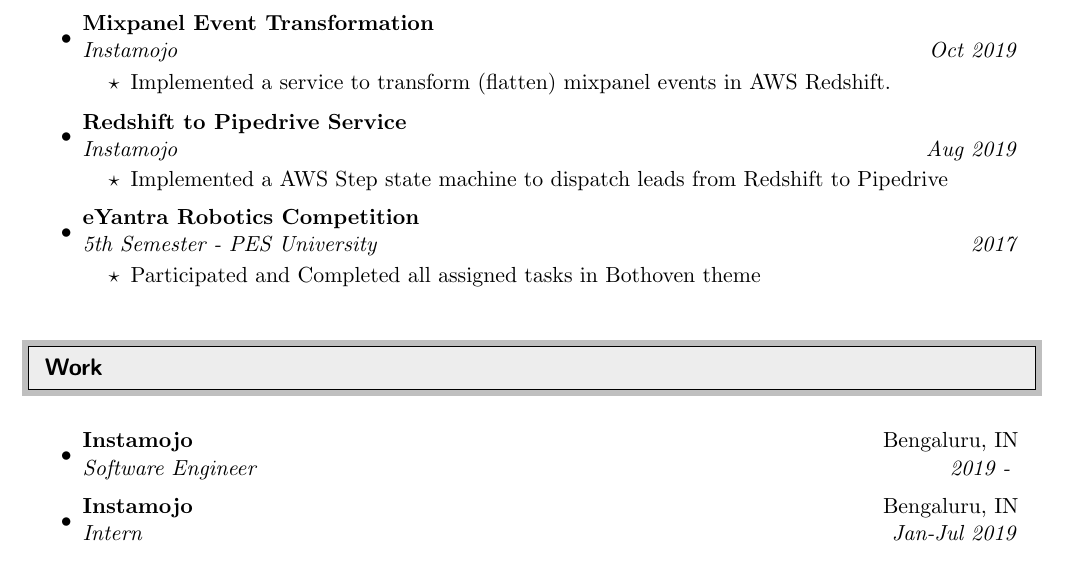
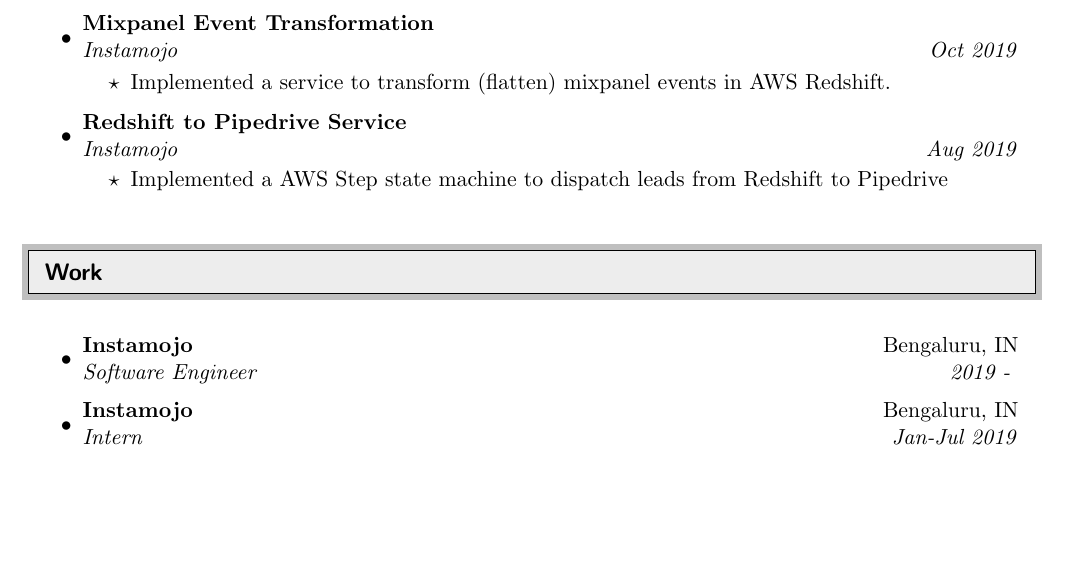
Before and after one commit to MMuthukrishna/blog, a LaTeX CV (content/cv/cv.tex): part of page 1 of 2, cut so that both start at the same text, the shorter picture padded with empty space. Compiled offline with pdfLaTeX.

Commit message:
Update cv

```diff
--- a/content/cv/cv.tex
+++ b/content/cv/cv.tex
@@ -106,12 +106,6 @@
 	\end{itemize}
 
 
-\item
-	\ressubheading{eYantra Robotics Competition}{}{5th Semester - PES University}{2017}
-	\begin{itemize}
-		\resitem{ Participated and Completed all assigned tasks in Bothoven theme}
-
-	\end{itemize}
 \end{itemize}
 
 %%%%%%%%%%%%%%%%%%%%%%%%%%%%%%
```
Also changed, not shown: content/cv/cv.pdf, 5 other files.
